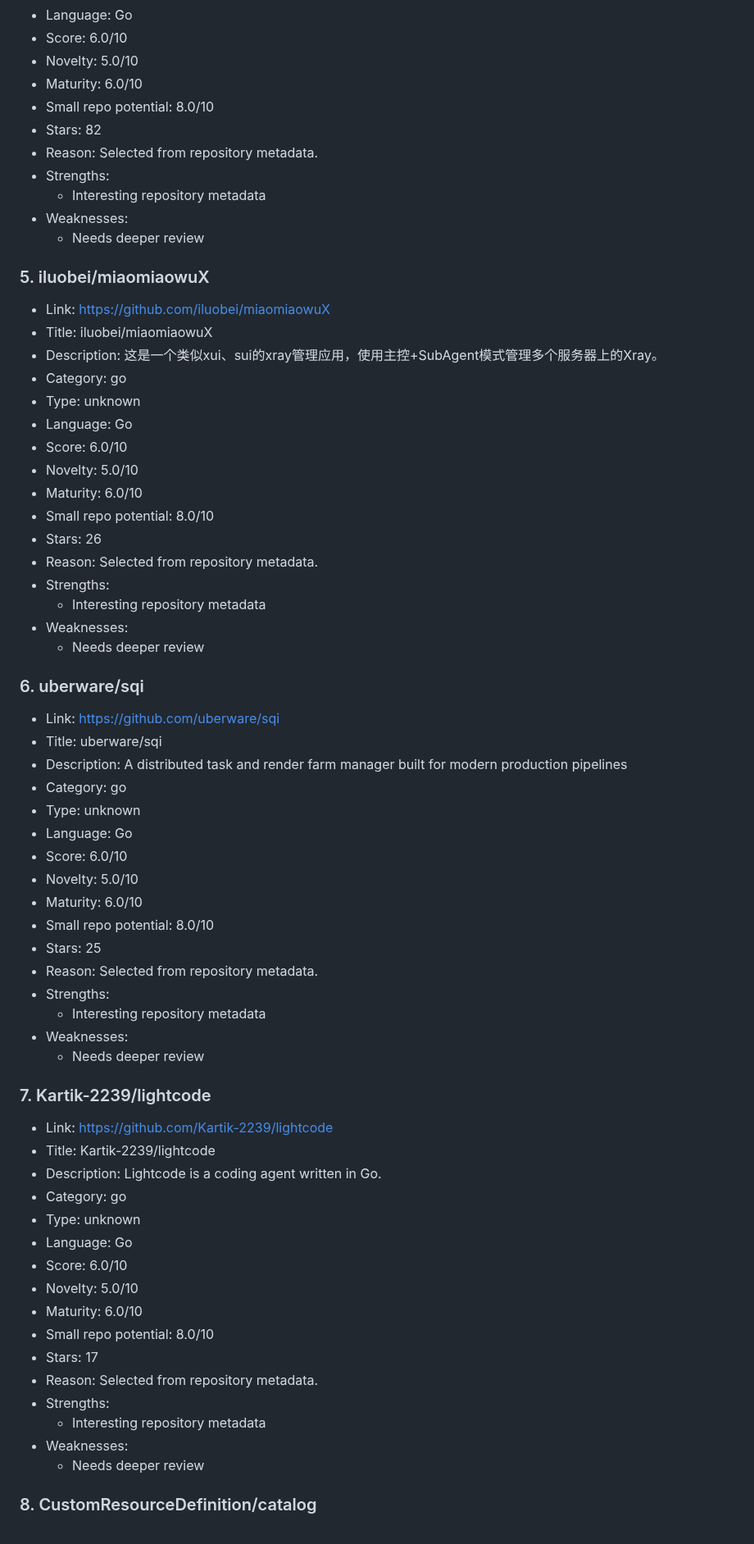
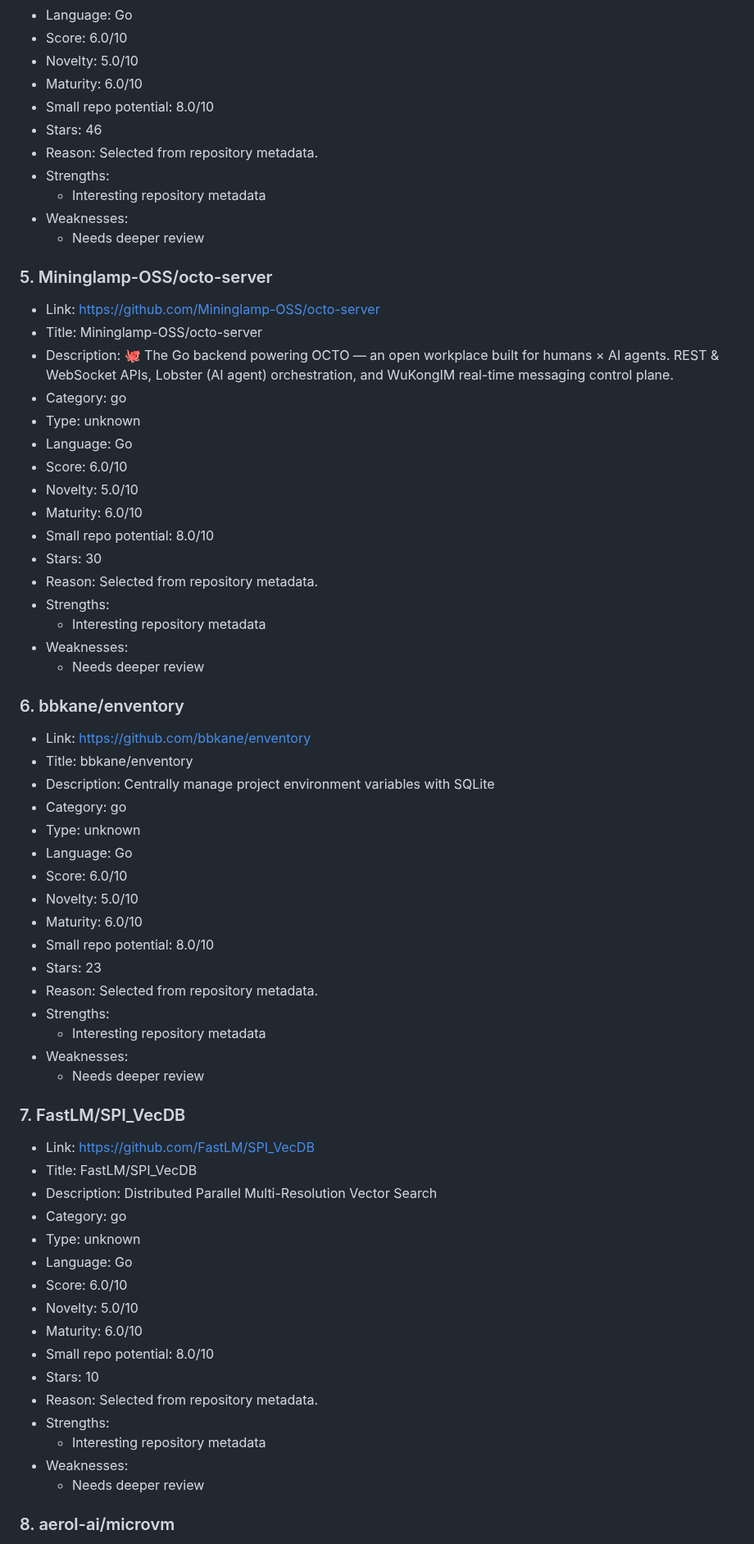
Before and after one commit to ohmanexplorer-del/ohman-explorer, a Markdown page: categories/go.md, the part around one of its changes. Shown at 82% size. Drawn GitHub-style.

```diff
--- a/categories/go.md
+++ b/categories/go.md
@@ -71,18 +71,18 @@ Curated projects in this category.
 - Novelty: 5.0/10
 - Maturity: 6.0/10
 - Small repo potential: 8.0/10
-- Stars: 82
+- Stars: 46
 - Reason: Selected from repository metadata.
 - Strengths:
   - Interesting repository metadata
 - Weaknesses:
   - Needs deeper review
 
-### 5. iluobei/miaomiaowuX
+### 5. Mininglamp-OSS/octo-server
 
-- Link: https://github.com/iluobei/miaomiaowuX
-- Title: iluobei/miaomiaowuX
-- Description: 这是一个类似xui、sui的xray管理应用，使用主控+SubAgent模式管理多个服务器上的Xray。
+- Link: https://github.com/Mininglamp-OSS/octo-server
+- Title: Mininglamp-OSS/octo-server
+- Description: 🐙 The Go backend powering OCTO — an open workplace built for humans × AI agents. REST & WebSocket APIs, Lobster (AI agent) orchestration, and WuKongIM real-time messaging control plane.
 - Category: go
 - Type: unknown
 - Language: Go
@@ -90,18 +90,18 @@ Curated projects in this category.
 - Novelty: 5.0/10
 - Maturity: 6.0/10
 - Small repo potential: 8.0/10
-- Stars: 26
+- Stars: 30
 - Reason: Selected from repository metadata.
 - Strengths:
   - Interesting repository metadata
 - Weaknesses:
   - Needs deeper review
 
-### 6. uberware/sqi
+### 6. bbkane/enventory
 
-- Link: https://github.com/uberware/sqi
-- Title: uberware/sqi
-- Description: A distributed task and render farm manager built for modern production pipelines
+- Link: https://github.com/bbkane/enventory
+- Title: bbkane/enventory
+- Description: Centrally manage project environment variables with SQLite
 - Category: go
 - Type: unknown
 - Language: Go
@@ -109,18 +109,18 @@ Curated projects in this category.
 - Novelty: 5.0/10
 - Maturity: 6.0/10
 - Small repo potential: 8.0/10
-- Stars: 25
+- Stars: 23
 - Reason: Selected from repository metadata.
 - Strengths:
   - Interesting repository metadata
 - Weaknesses:
   - Needs deeper review
 
-### 7. Kartik-2239/lightcode
+### 7. FastLM/SPI_VecDB
 
-- Link: https://github.com/Kartik-2239/lightcode
-- Title: Kartik-2239/lightcode
-- Description: Lightcode is a coding agent written in Go.
+- Link: https://github.com/FastLM/SPI_VecDB
+- Title: FastLM/SPI_VecDB
+- Description: Distributed Parallel Multi-Resolution Vector Search
 - Category: go
 - Type: unknown
 - Language: Go
@@ -128,12 +128,12 @@ Curated projects in this category.
 - Novelty: 5.0/10
 - Maturity: 6.0/10
 - Small repo potential: 8.0/10
-- Stars: 17
+- Stars: 10
 - Reason: Selected from repository metadata.
 - Strengths:
   - Interesting repository metadata
 - Weaknesses:
   - Needs deeper review
 
-### 8. CustomResourceDefinition/catalog
+### 8. aerol-ai/microvm
 
```
Also changed, not shown: other parts of categories/go.md (+23 -23 lines).
